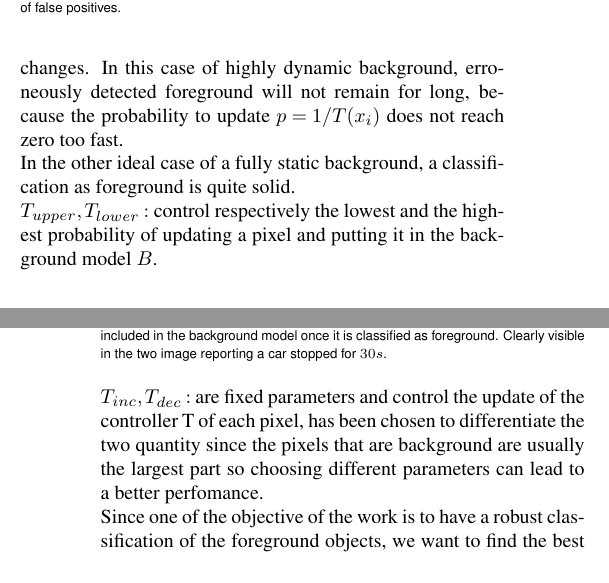
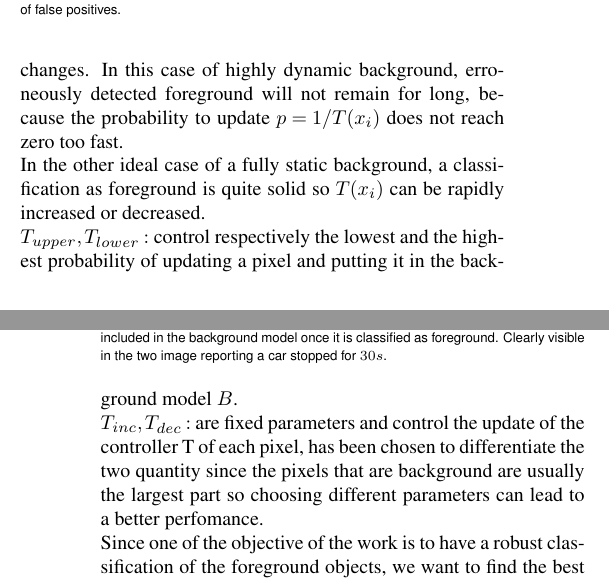
Before and after one commit to federicoparroni/IACV_background_subtractor, a LaTeX document (paper/Main.tex, which reads paper/Paper.tex): two parts of the columns of pages 3 and 4 of 7, joined at a grey line, cut so that both start at the same text. Compiled offline with pdfLaTeX.

Commit message:
little changes

```diff
--- a/paper/Paper.tex
+++ b/paper/Paper.tex
@@ -194,7 +194,7 @@ The controller $T(x_i)$ associated to each pixel, is introduced with the idea to
 In case of highly dynamic background (i.e. big $\overline{d}_{min}(x_i)$), the learning parameter $T(x_i)$ stays constant or only slightly changes. In this case of highly dynamic background, erroneously detected foreground will not remain for long, be-
 cause the probability to update $p = 1/T(x_i)$ does not reach
 zero too fast. \newline
-In the other ideal case of a fully static background, a classification as foreground is quite solid. \newline
+In the other ideal case of a fully static background, a classification as foreground is quite solid so $T(x_i)$ can be rapidly increased or decreased. \newline
 $T_{upper}, T_{lower}:$ control respectively the lowest and the highest probability of updating a pixel and putting it in the
 background model $B$. \newline
 $T_{inc}, T_{dec}:$ are fixed parameters and control the update of the controller T of each pixel, has been chosen to differentiate the two quantity since the pixels that are background are usually the largest part so choosing different parameters can lead to a better perfomance.\newline
```
